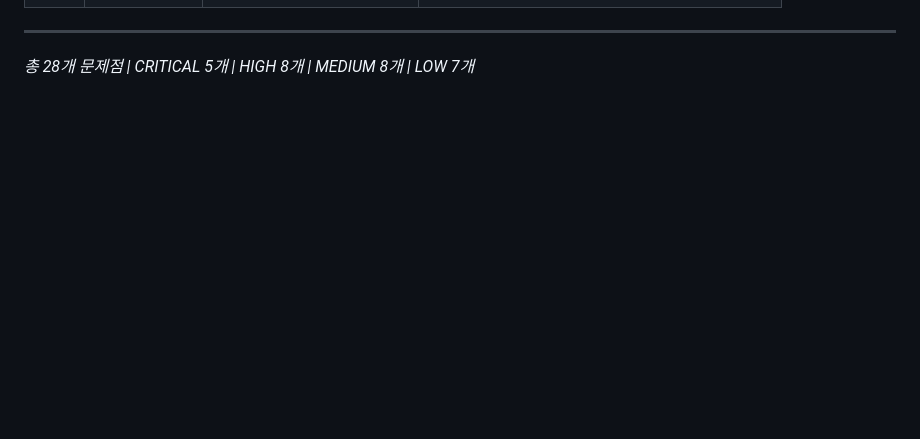
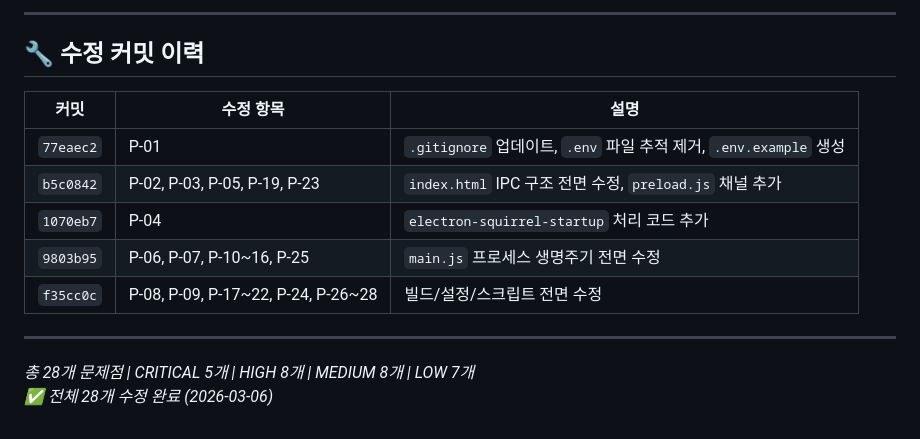
Before and after one commit to tucodev/ptzcontroller_desktop, a Markdown page: problem.md, the part around one of its changes. Rendered like a GitHub page; blank space fills up the shorter version.

```diff
--- a/problem.md
+++ b/problem.md
@@ -516,4 +520,16 @@ LICENSE_SERVER_URL="http://127.0.0.1:4000"
+---
+
+## 🔧 수정 커밋 이력
+
+| 커밋 | 수정 항목 | 설명 |
+|---|---|---|
+| `77eaec2` | P-01 | `.gitignore` 업데이트, `.env` 파일 추적 제거, `.env.example` 생성 |
+| `b5c0842` | P-02, P-03, P-05, P-19, P-23 | `index.html` IPC 구조 전면 수정, `preload.js` 채널 추가 |
+| `1070eb7` | P-04 | `electron-squirrel-startup` 처리 코드 추가 |
+| `9803b95` | P-06, P-07, P-10~16, P-25 | `main.js` 프로세스 생명주기 전면 수정 |
+| `f35cc0c` | P-08, P-09, P-17~22, P-24, P-26~28 | 빌드/설정/스크립트 전면 수정 |
 
 ---
 
 *총 28개 문제점 | CRITICAL 5개 | HIGH 8개 | MEDIUM 8개 | LOW 7개*
+*✅ 전체 28개 수정 완료 (2026-03-06)*
```
Also changed, not shown: other parts of problem.md (+34 -30 lines).
